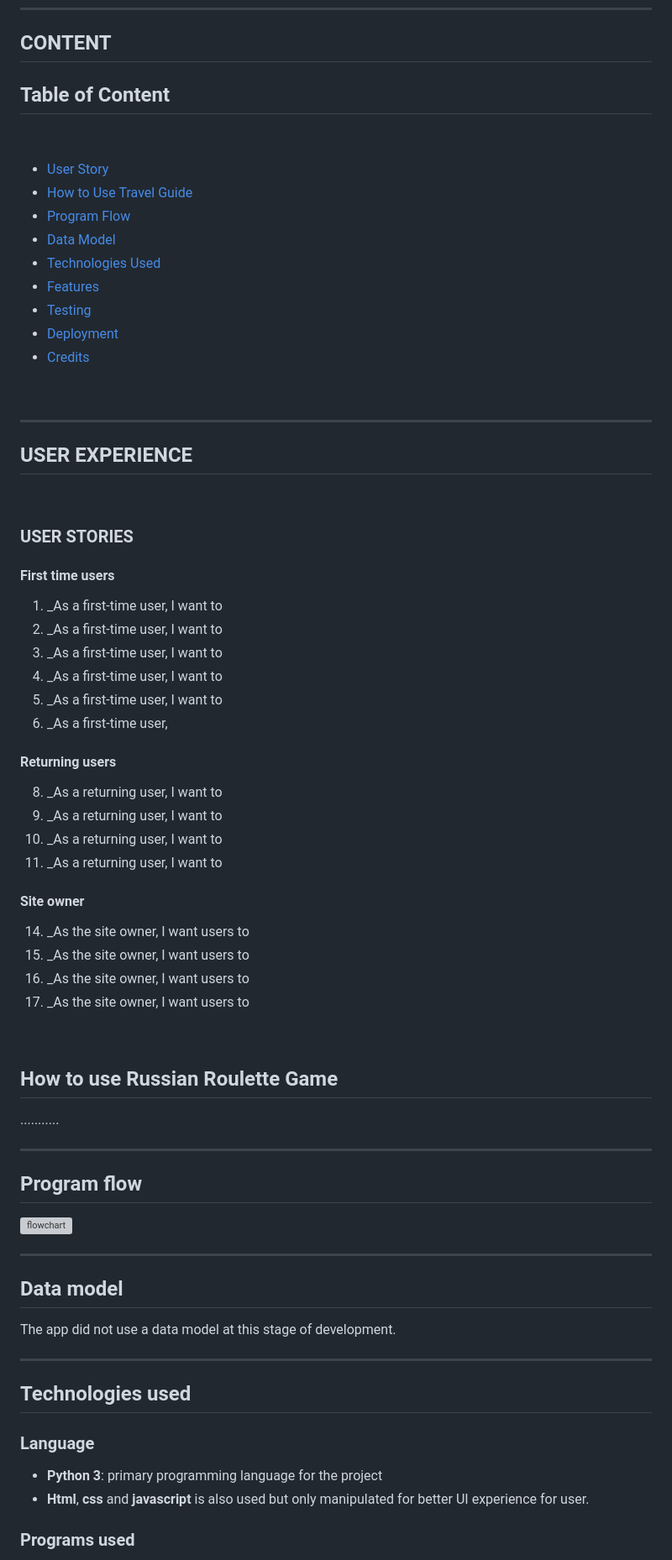
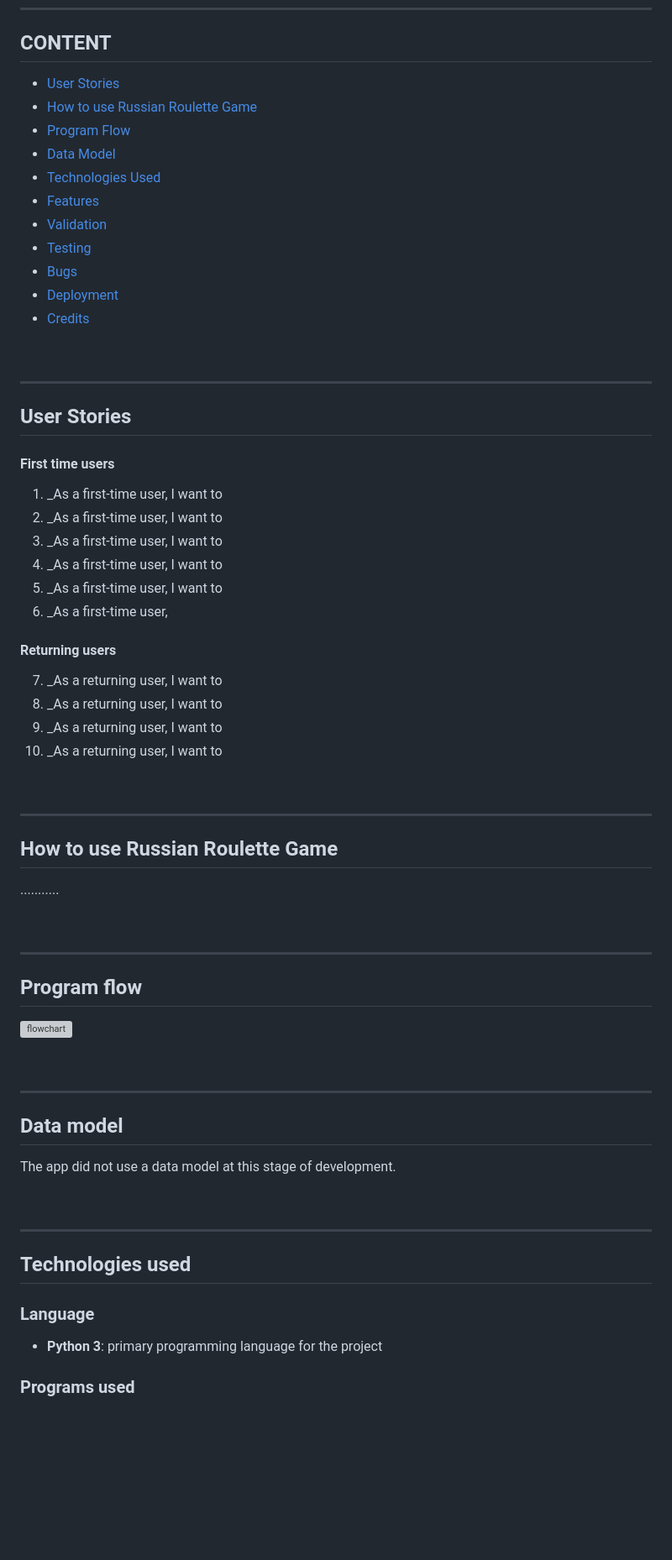
Before and after one commit to DebbieBergstrom/Russian-Roulette, a Markdown page: README.md, the part around one of its changes. Shown at 84% size. Rendered like a GitHub page; blank space fills up the shorter version; grey boxes are pictures that could not be loaded.

Commit message:
feat(readme) Change content and fix pathways in table of content

```diff
--- a/README.md
+++ b/README.md
@@ -18,17 +18,15 @@ Welcome to
 
 ## **CONTENT**
 
-## Table of Content
-
-&nbsp;
-
-- [User Story](#user-story)
-- [How to Use Travel Guide](#how-to-use-travel-guide)
+- [User Stories](#user-stories)
+- [How to use Russian Roulette Game](#how-to-use-russian-roulette-game)
 - [Program Flow](#program-flow)
 - [Data Model](#data-model)
 - [Technologies Used](#technologies-used)
 - [Features](#features)
+- [Validation](#validation)
 - [Testing](#testing)
+- [Bugs](#bugs)
 - [Deployment](#deployment)
 - [Credits](#credits)
 
@@ -36,11 +34,7 @@ Welcome to
 
 ---
 
-## **USER EXPERIENCE**
-
-
-&nbsp;
-### **USER STORIES**
+## **User Stories**
 #### **First time users**
 1. _As a first-time user, I want to
 2. _As a first-time user, I want to
@@ -48,41 +42,42 @@ Welcome to
 4. _As a first-time user, I want to
 5. _As a first-time user, I want to
 6. _As a first-time user,
+
 #### **Returning users**
+7. _As a returning user, I want to
 8. _As a returning user, I want to
-9. _As a returning user, I want to
 10. _As a returning user, I want to
 11. _As a returning user, I want to
 
-#### **Site owner**
-14. _As the site owner, I want users to
-15. _As the site owner, I want users to
-16. _As the site owner, I want users to
-17. _As the site owner, I want users to
+&nbsp;
+
+---
+## **How to use Russian Roulette Game**
+...........
+
 
 &nbsp;
 
-## **How to use Russian Roulette Game**
-...........
-
 ---
-
 ## **Program flow**
 
 
 ![flowchart](filepath)
 
+&nbsp;
+
 ---
-
 ## **Data model**
 The app did not use a data model at this stage of development.
 
+
+&nbsp;
+
 ---
-
 ## **Technologies used**
 ### **Language**
 - <b>Python 3</b>: primary programming language for the project
-- <b>Html</b>, <b>css</b> and <b>javascript</b> is also used but only manipulated for better UI experience for user.
+
 
 ### **Programs used**
 - [LucidChart](https://lucidchart/) to visually map out the structure and flowchart of the app.
```
Also changed, not shown: other parts of README.md (+18 -15 lines).
